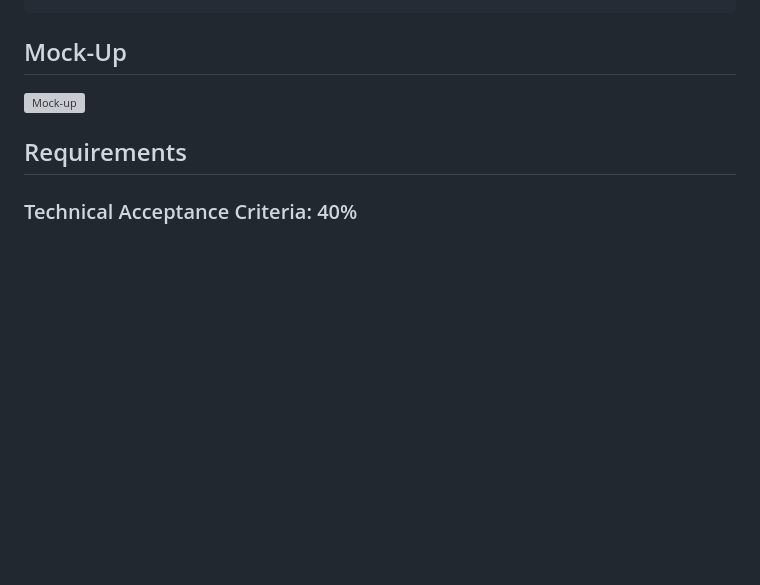
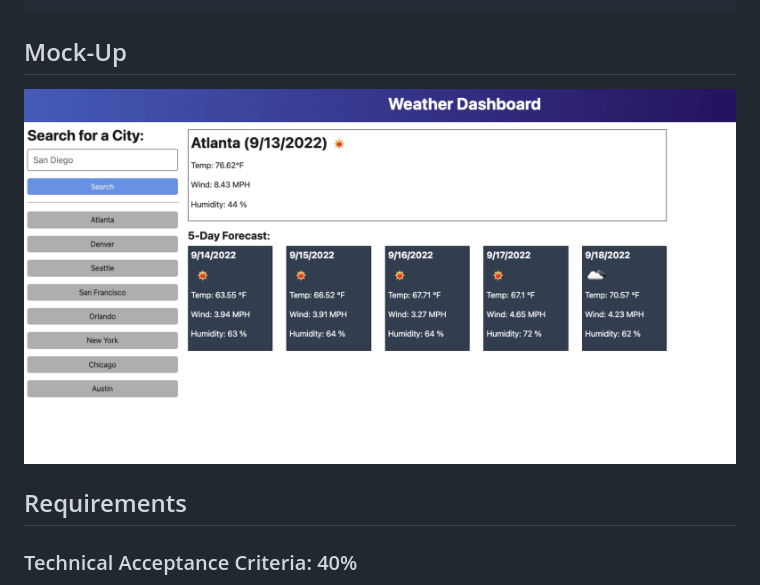
Before and after one commit to codemodeactivate/weather-dashboard, a Markdown page: README.md, the part around the change. Rendered like a GitHub page; blank space fills up the shorter version; grey boxes are pictures that could not be loaded.

Commit message:
moving stuff around, updating readme..procrastinating starting

````diff
--- a/README.md
+++ b/README.md
@@ -41,7 +41,7 @@ THEN I am again presented with current and future conditions for that city
 ```
 
 ## Mock-Up
-![Mock-up](./assets/images/reference-demo.png)
+![Mock-up](./public/assets/img/reference-demo.png)
 
 ## Requirements
 ### Technical Acceptance Criteria: 40%
````
Also changed, not shown: public/assets/img/reference-demo.png (renamed from public/assets/images/reference-demo.png), 4 other files.
